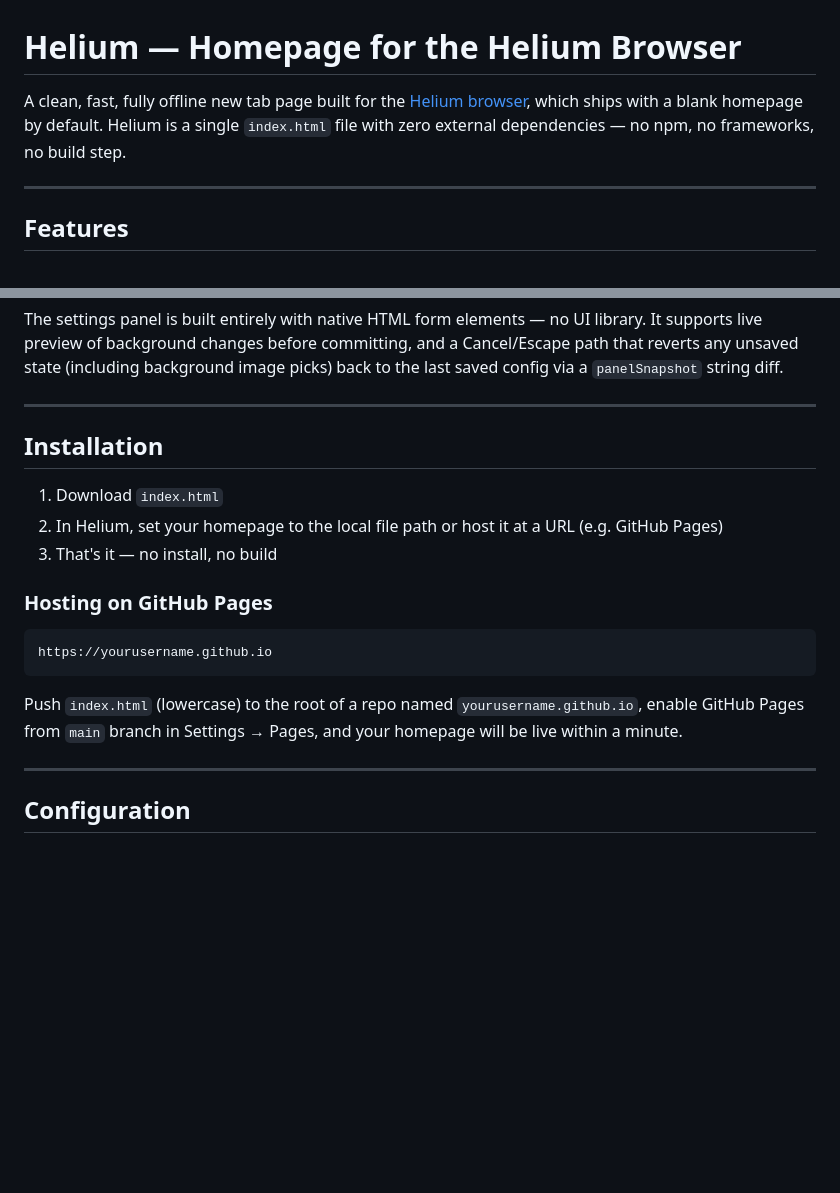
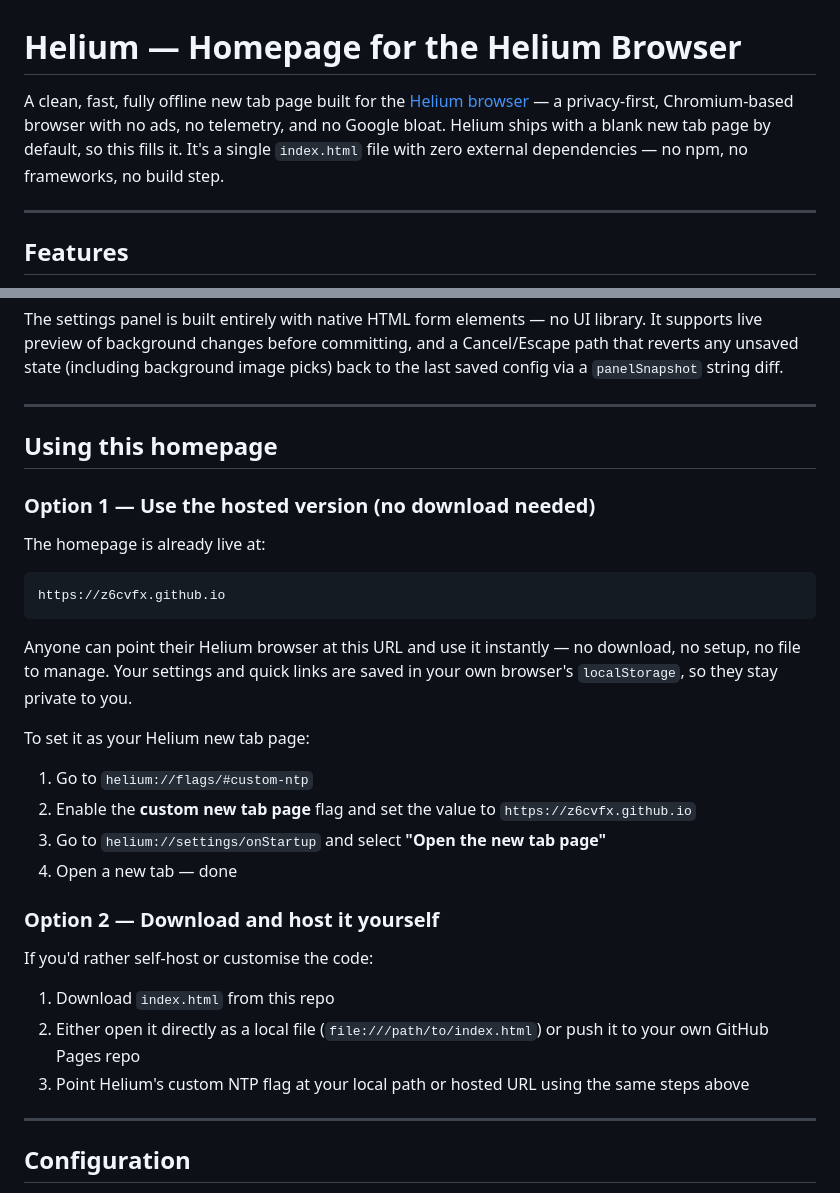
Before and after one commit to z6cvfx/z6cvfx.github.io, a Markdown page: README.md, 2 parts joined by grey strips. GitHub-like rendering; blank space fills up the shorter version.

Commit message:
Revise README for Helium browser homepage instructions
Updated README to clarify the Helium browser homepage usage and installation options.

````diff
--- a/README.md
+++ b/README.md
@@ -1,6 +1,6 @@
 # Helium — Homepage for the Helium Browser
 
-A clean, fast, fully offline new tab page built for the [Helium browser]([https://heliumhq.com](https://helium.computer/)), which ships with a blank homepage by default. Helium is a single `index.html` file with zero external dependencies — no npm, no frameworks, no build step.
+A clean, fast, fully offline new tab page built for the [Helium browser](https://helium.computer) — a privacy-first, Chromium-based browser with no ads, no telemetry, and no Google bloat. Helium ships with a blank new tab page by default, so this fills it. It's a single `index.html` file with zero external dependencies — no npm, no frameworks, no build step.
 
 ---
 
@@ -62,19 +62,32 @@ The settings panel is built entirely with native HTML form elements — no UI li
 
 ---
 
-## Installation
+## Using this homepage
 
-1. Download `index.html`
-2. In Helium, set your homepage to the local file path or host it at a URL (e.g. GitHub Pages)
-3. That's it — no install, no build
+### Option 1 — Use the hosted version (no download needed)
 
-### Hosting on GitHub Pages
+The homepage is already live at:
 
 ```
-https://yourusername.github.io
+https://z6cvfx.github.io
 ```
 
-Push `index.html` (lowercase) to the root of a repo named `yourusername.github.io`, enable GitHub Pages from `main` branch in Settings → Pages, and your homepage will be live within a minute.
+Anyone can point their Helium browser at this URL and use it instantly — no download, no setup, no file to manage. Your settings and quick links are saved in your own browser's `localStorage`, so they stay private to you.
+
+To set it as your Helium new tab page:
+
+1. Go to `helium://flags/#custom-ntp`
+2. Enable the **custom new tab page** flag and set the value to `https://z6cvfx.github.io`
+3. Go to `helium://settings/onStartup` and select **"Open the new tab page"**
+4. Open a new tab — done
+
+### Option 2 — Download and host it yourself
+
+If you'd rather self-host or customise the code:
+
+1. Download `index.html` from this repo
+2. Either open it directly as a local file (`file:///path/to/index.html`) or push it to your own GitHub Pages repo
+3. Point Helium's custom NTP flag at your local path or hosted URL using the same steps above
 
 ---
 
````
